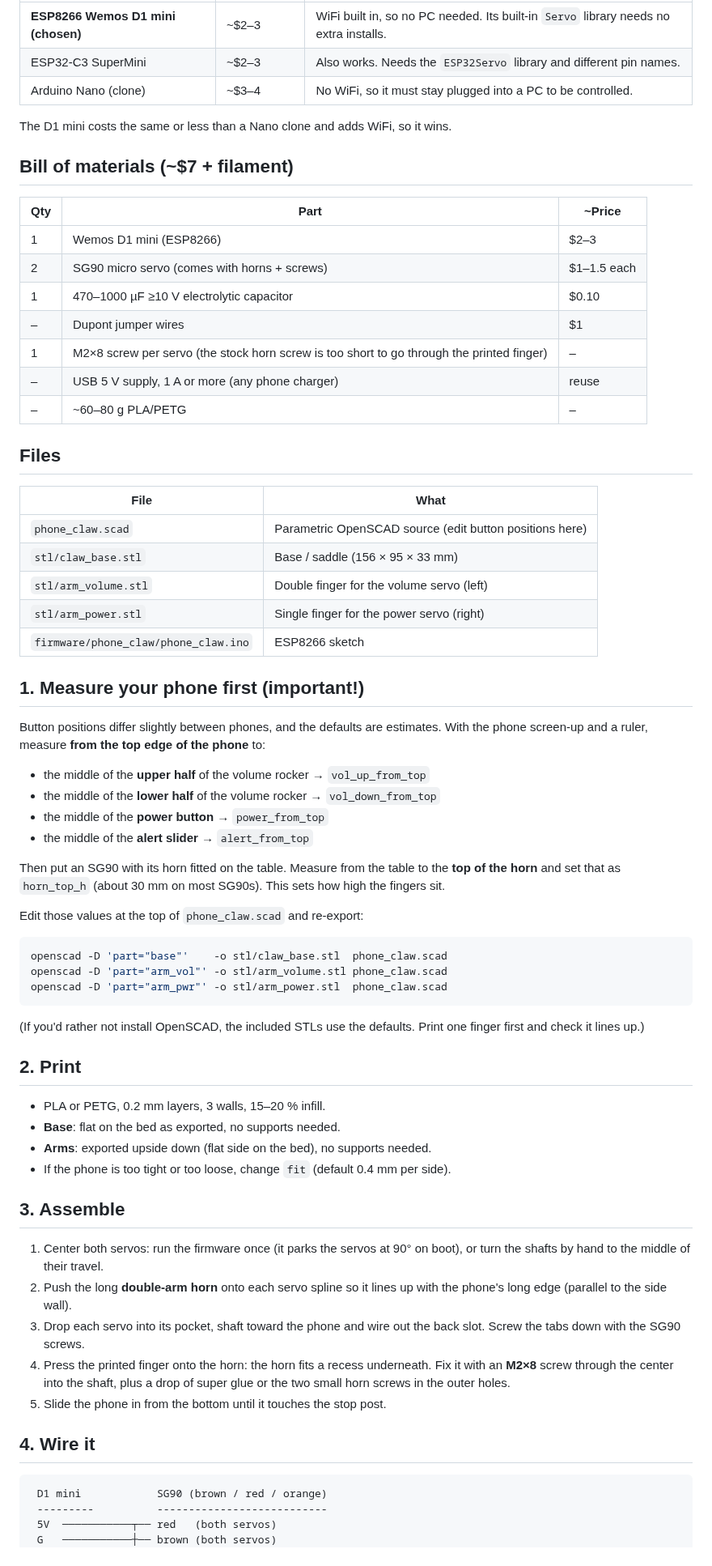
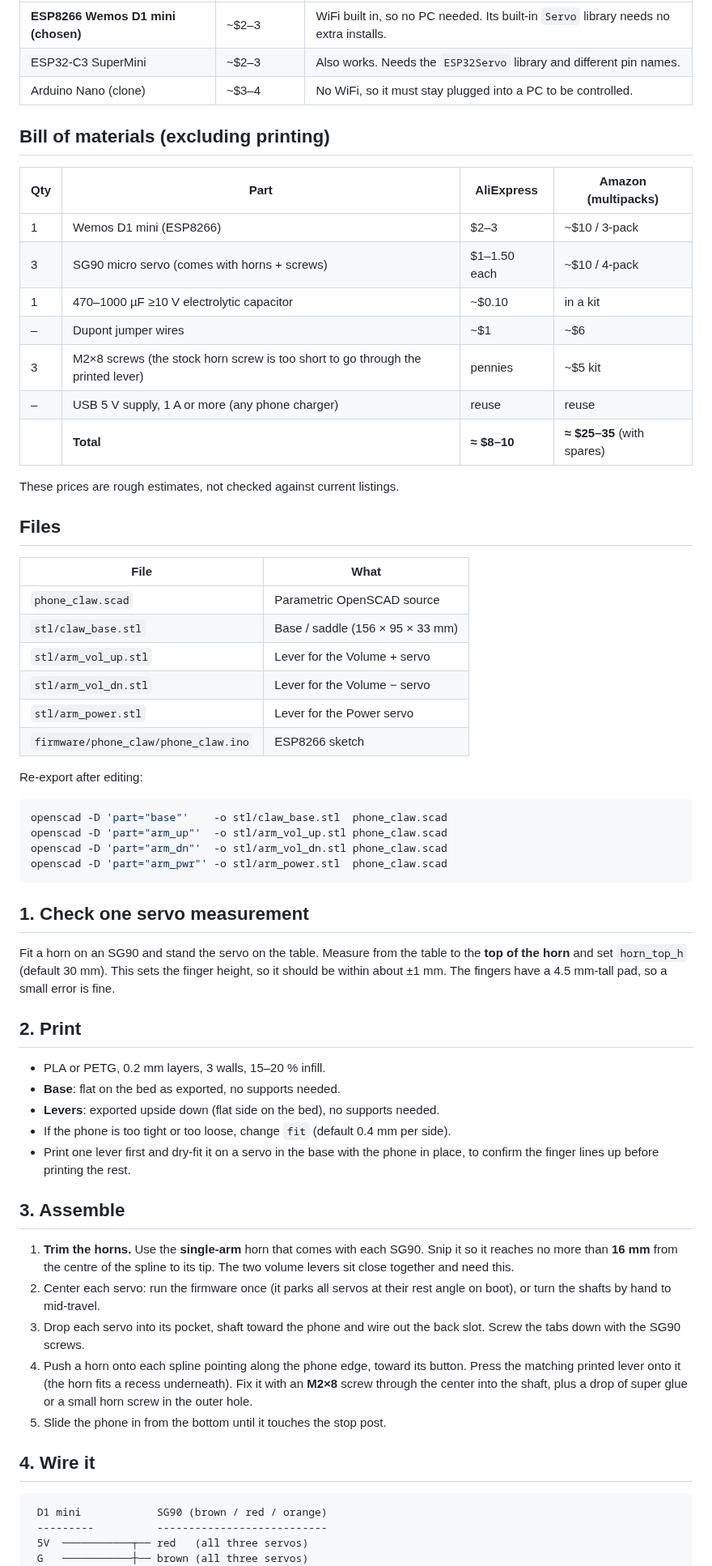
Before and after one commit to powerpratik/test-claude, a Markdown page: phone-claw/README.md, the part around one of its changes. Shown at 81% size. Drawn GitHub-style.

````diff
--- a/phone-claw/README.md
+++ b/phone-claw/README.md
@@ -37,74 +57,69 @@ right of the top edge, away from the pop‑up selfie camera.
 | ESP32‑C3 SuperMini | ~$2–3 | Also works. Needs the `ESP32Servo` library and different pin names. |
 | Arduino Nano (clone) | ~$3–4 | No WiFi, so it must stay plugged into a PC to be controlled. |
 
-The D1 mini costs the same or less than a Nano clone and adds WiFi, so it wins.
+## Bill of materials (excluding printing)
 
-## Bill of materials (~$7 + filament)
+| Qty | Part | AliExpress | Amazon (multipacks) |
+|---|---|---|---|
+| 1 | Wemos D1 mini (ESP8266) | $2–3 | ~$10 / 3‑pack |
+| 3 | SG90 micro servo (comes with horns + screws) | $1–1.50 each | ~$10 / 4‑pack |
+| 1 | 470–1000 µF ≥10 V electrolytic capacitor | ~$0.10 | in a kit |
+| – | Dupont jumper wires | ~$1 | ~$6 |
+| 3 | M2×8 screws (the stock horn screw is too short to go through the printed lever) | pennies | ~$5 kit |
+| – | USB 5 V supply, 1 A or more (any phone charger) | reuse | reuse |
+| | **Total** | **≈ $8–10** | **≈ $25–35** (with spares) |
 
-| Qty | Part | ~Price |
-|---|---|---|
-| 1 | Wemos D1 mini (ESP8266) | $2–3 |
-| 2 | SG90 micro servo (comes with horns + screws) | $1–1.5 each |
-| 1 | 470–1000 µF ≥10 V electrolytic capacitor | $0.10 |
-| – | Dupont jumper wires | $1 |
-| 1 | M2×8 screw per servo (the stock horn screw is too short to go through the printed finger) | – |
-| – | USB 5 V supply, 1 A or more (any phone charger) | reuse |
-| – | ~60–80 g PLA/PETG | – |
+These prices are rough estimates, not checked against current listings.
 
 ## Files
 
 | File | What |
 |---|---|
-| `phone_claw.scad` | Parametric OpenSCAD source (edit button positions here) |
+| `phone_claw.scad` | Parametric OpenSCAD source |
 | `stl/claw_base.stl` | Base / saddle (156 × 95 × 33 mm) |
-| `stl/arm_volume.stl` | Double finger for the volume servo (left) |
-| `stl/arm_power.stl` | Single finger for the power servo (right) |
+| `stl/arm_vol_up.stl` | Lever for the Volume + servo |
+| `stl/arm_vol_dn.stl` | Lever for the Volume − servo |
+| `stl/arm_power.stl` | Lever for the Power servo |
 | `firmware/phone_claw/phone_claw.ino` | ESP8266 sketch |
 
-## 1. Measure your phone first (important!)
-
-Button positions differ slightly between phones, and the defaults are
-estimates. With the phone screen‑up and a ruler, measure **from the top edge
-of the phone** to:
-
-- the middle of the **upper half** of the volume rocker → `vol_up_from_top`
-- the middle of the **lower half** of the volume rocker → `vol_down_from_top`
-- the middle of the **power button** → `power_from_top`
-- the middle of the **alert slider** → `alert_from_top`
-
-Then put an SG90 with its horn fitted on the table. Measure from the table to
-the **top of the horn** and set that as `horn_top_h` (about 30 mm on most
-SG90s). This sets how high the fingers sit.
-
-Edit those values at the top of `phone_claw.scad` and re‑export:
+Re‑export after editing:
 
 ```bash
 openscad -D 'part="base"'    -o stl/claw_base.stl  phone_claw.scad
-openscad -D 'part="arm_vol"' -o stl/arm_volume.stl phone_claw.scad
+openscad -D 'part="arm_up"'  -o stl/arm_vol_up.stl phone_claw.scad
+openscad -D 'part="arm_dn"'  -o stl/arm_vol_dn.stl phone_claw.scad
 openscad -D 'part="arm_pwr"' -o stl/arm_power.stl  phone_claw.scad
 ```
 
-(If you'd rather not install OpenSCAD, the included STLs use the defaults.
-Print one finger first and check it lines up.)
+## 1. Check one servo measurement
+
+Fit a horn on an SG90 and stand the servo on the table. Measure from the
+table to the **top of the horn** and set `horn_top_h` (default 30 mm). This
+sets the finger height, so it should be within about ±1 mm. The fingers have
+a 4.5 mm‑tall pad, so a small error is fine.
 
 ## 2. Print
 
 - PLA or PETG, 0.2 mm layers, 3 walls, 15–20 % infill.
 - **Base**: flat on the bed as exported, no supports needed.
-- **Arms**: exported upside down (flat side on the bed), no supports needed.
+- **Levers**: exported upside down (flat side on the bed), no supports needed.
 - If the phone is too tight or too loose, change `fit` (default 0.4 mm per side).
+- Print one lever first and dry‑fit it on a servo in the base with the phone
+  in place, to confirm the finger lines up before printing the rest.
 
 ## 3. Assemble
 
-1. Center both servos: run the firmware once (it parks the servos at 90° on
-   boot), or turn the shafts by hand to the middle of their travel.
-2. Push the long **double‑arm horn** onto each servo spline so it lines up
-   with the phone's long edge (parallel to the side wall).
+1. **Trim the horns.** Use the **single‑arm** horn that comes with each SG90.
+   Snip it so it reaches no more than **16 mm** from the centre of the spline
+   to its tip. The two volume levers sit close together and need this.
+2. Center each servo: run the firmware once (it parks all servos at their
+   rest angle on boot), or turn the shafts by hand to mid‑travel.
 3. Drop each servo into its pocket, shaft toward the phone and wire out the
    back slot. Screw the tabs down with the SG90 screws.
-4. Press the printed finger onto the horn: the horn fits a recess underneath.
-   Fix it with an **M2×8** screw through the center into the shaft, plus a
-   drop of super glue or the two small horn screws in the outer holes.
+4. Push a horn onto each spline pointing along the phone edge, toward its
+   button. Press the matching printed lever onto it (the horn fits a recess
+   underneath). Fix it with an **M2×8** screw through the center into the
+   shaft, plus a drop of super glue or a small horn screw in the outer hole.
 5. Slide the phone in from the bottom until it touches the stop post.
 
 ## 4. Wire it
@@ -112,6 +127,6 @@ Print one finger first and check it lines up.)
 ```
  D1 mini            SG90 (brown / red / orange)
  ---------          ---------------------------
- 5V  ───────────┬── red   (both servos)
- G   ───────────┼── brown (both servos)
+ 5V  ───────────┬── red   (all three servos)
+ G   ───────────┼── brown (all three servos)
                 └── 470-1000 µF cap across 5V/G (+ to 5V)
````
Also changed, not shown: other parts of phone-claw/README.md (+47 -25 lines), phone-claw/images/assembly.png, phone-claw/images/closeup_power.png, phone-claw/images/closeup_volume.png, phone-claw/images/top_view.png (added), 7 other files.
